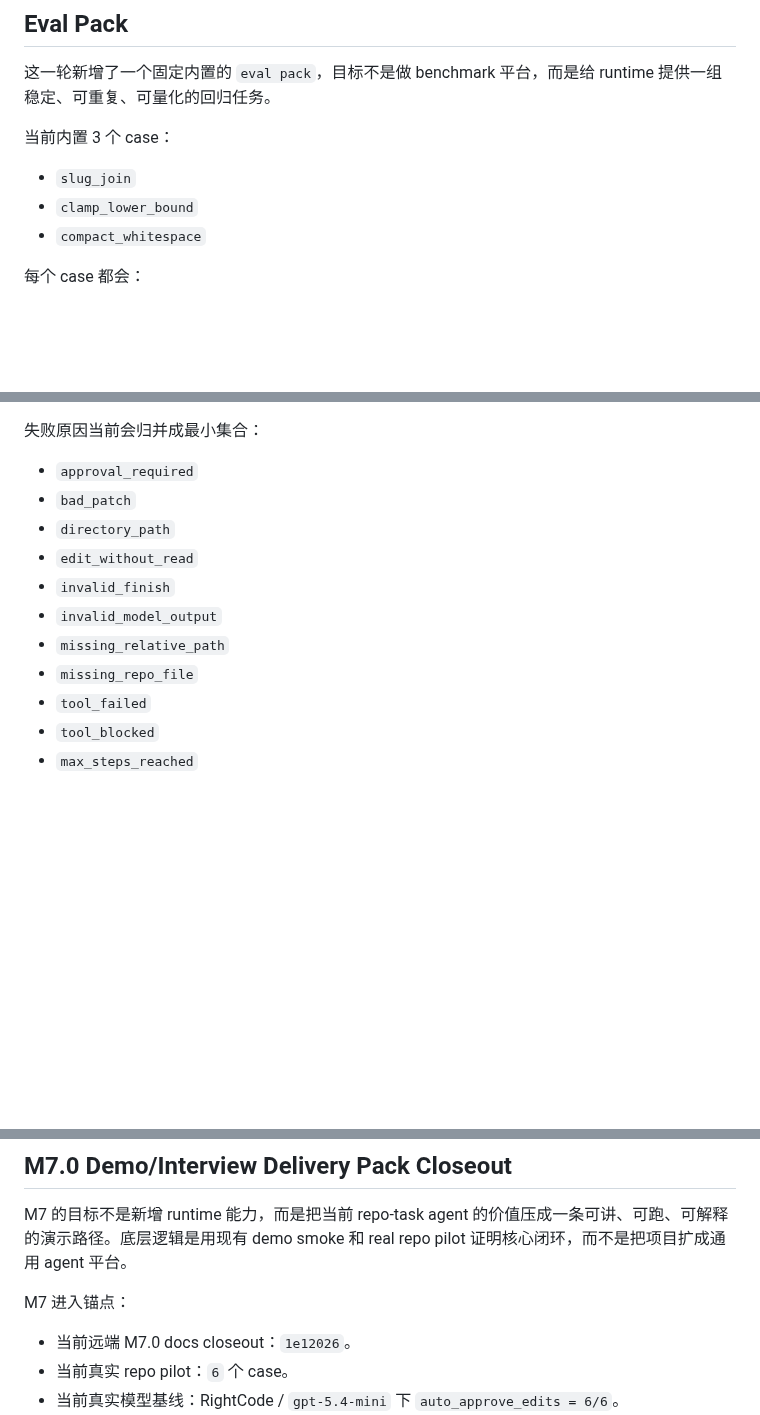
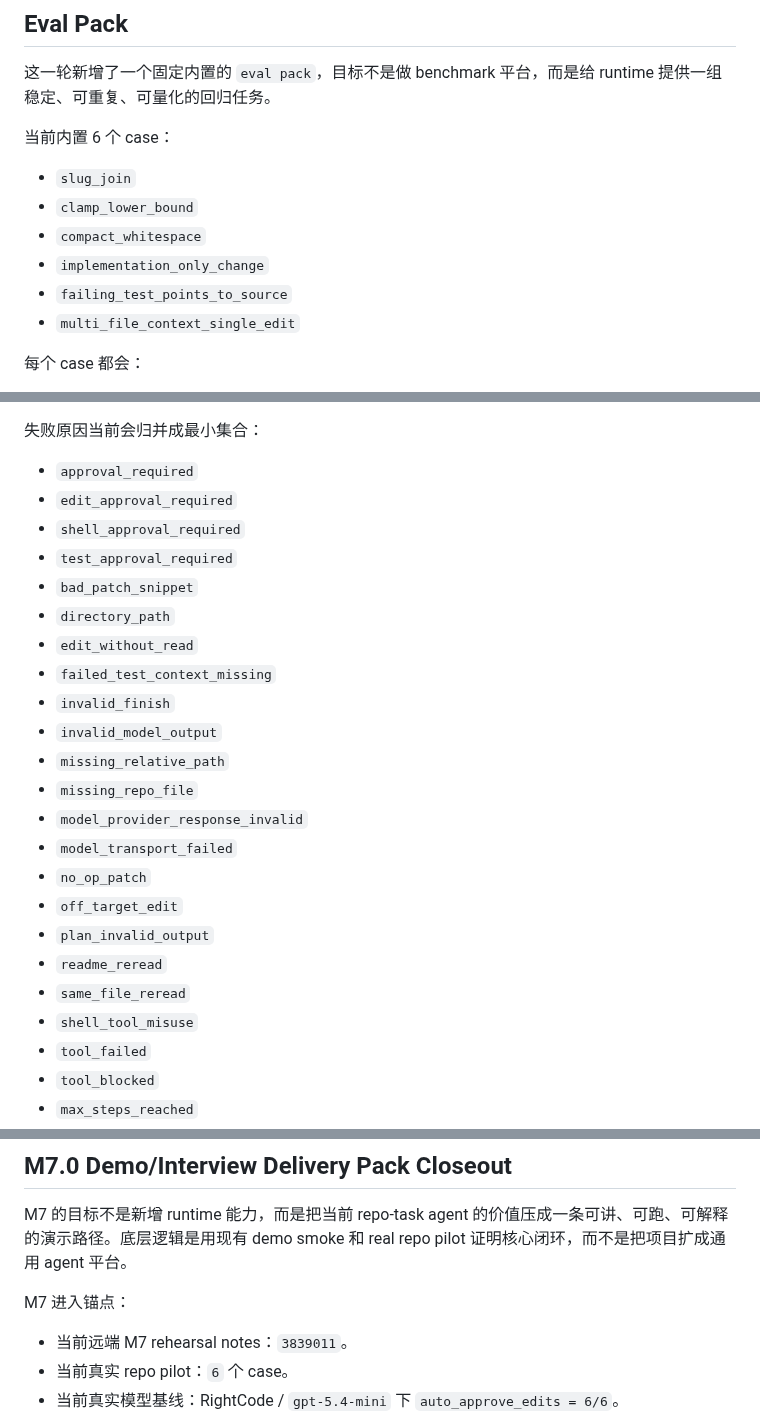
Before and after one commit to mochengqian/learnClaude-code, a Markdown page: README.md, 3 parts joined by grey strips. GitHub-like rendering; blank space fills up the shorter version.

```diff
--- a/README.md
+++ b/README.md
@@ -249,11 +249,14 @@ python3 -m pip install --target ./.vendor fastapi uvicorn pydantic httpx
 
 这一轮新增了一个固定内置的 `eval pack`，目标不是做 benchmark 平台，而是给 runtime 提供一组稳定、可重复、可量化的回归任务。
 
-当前内置 3 个 case：
+当前内置 6 个 case：
 
 - `slug_join`
 - `clamp_lower_bound`
 - `compact_whitespace`
+- `implementation_only_change`
+- `failing_test_points_to_source`
+- `multi_file_context_single_edit`
 
 每个 case 都会：
 
@@ -340,13 +343,25 @@ python3 scripts/run_eval.py \
 失败原因当前会归并成最小集合：
 
 - `approval_required`
-- `bad_patch`
+- `edit_approval_required`
+- `shell_approval_required`
+- `test_approval_required`
+- `bad_patch_snippet`
 - `directory_path`
 - `edit_without_read`
+- `failed_test_context_missing`
 - `invalid_finish`
 - `invalid_model_output`
 - `missing_relative_path`
 - `missing_repo_file`
+- `model_provider_response_invalid`
+- `model_transport_failed`
+- `no_op_patch`
+- `off_target_edit`
+- `plan_invalid_output`
+- `readme_reread`
+- `same_file_reread`
+- `shell_tool_misuse`
 - `tool_failed`
 - `tool_blocked`
 - `max_steps_reached`
@@ -710,7 +725,7 @@ M7 的目标不是新增 runtime 能力，而是把当前 repo-task agent 的价
 
 M7 进入锚点：
 
-- 当前远端 M7.0 docs closeout：`1e12026`。
+- 当前远端 M7 rehearsal notes：`3839011`。
 - 当前真实 repo pilot：`6` 个 case。
 - 当前真实模型基线：RightCode / `gpt-5.4-mini` 下 `auto_approve_edits = 6/6`。
 - 当前 stop_on_request 口径：预期停在 `edit_approval_required`，用于展示 approval gate，不按失败处理。
```
Also changed, not shown: other parts of README.md (+36 -0 lines).
